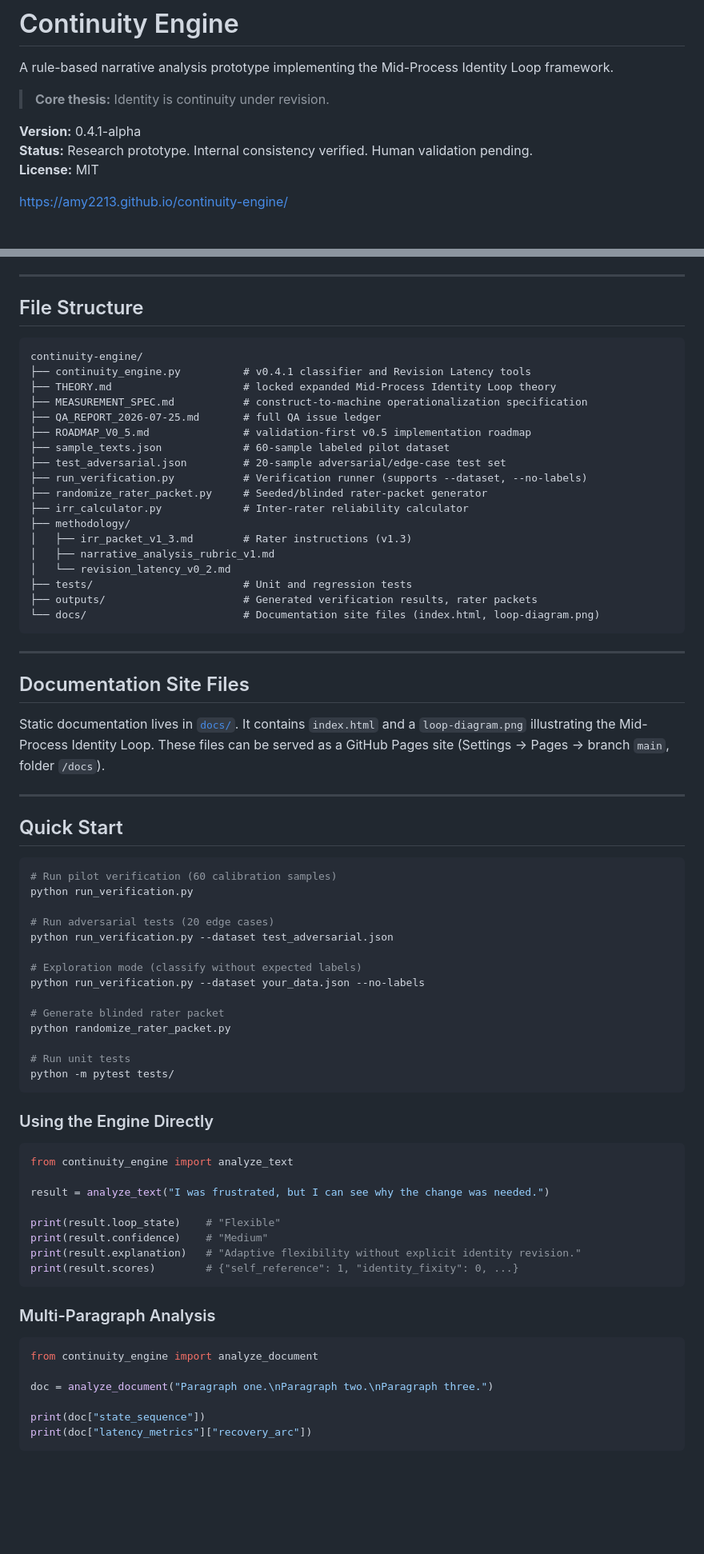
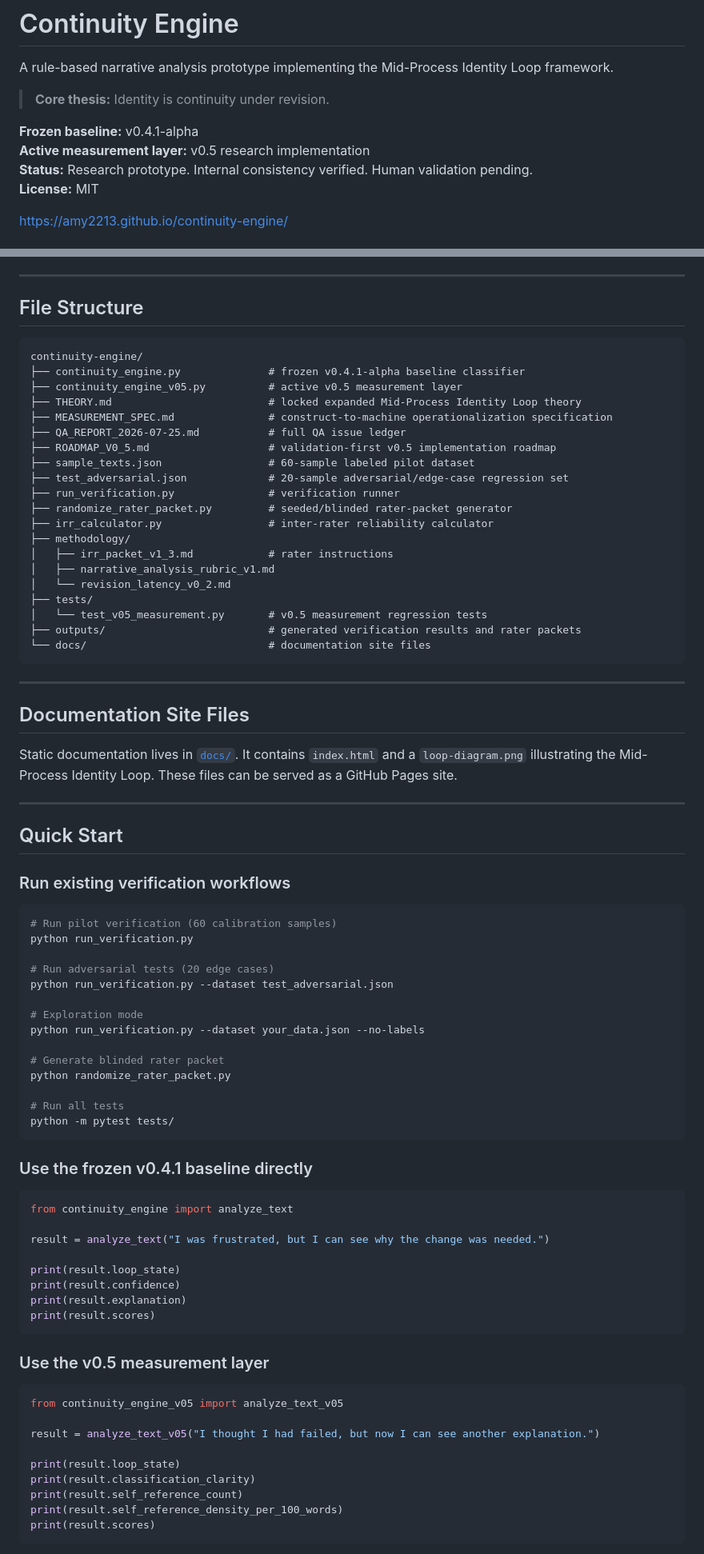
Before and after one commit to amy2213/continuity-engine, a Markdown page: README.md, 2 parts joined by grey strips. Shown at 80% size. GitHub-like rendering; blank space fills up the shorter version.

Commit message:
Sync README with v0.5 implementation
* Sync README with v0.5 measurement layer

* Remove temporary README sync marker

````diff
--- a/README.md
+++ b/README.md
@@ -4,7 +4,8 @@ A rule-based narrative analysis prototype implementing the Mid-Process Identity
 
 > **Core thesis:** Identity is continuity under revision.
 
-**Version:** 0.4.1-alpha
+**Frozen baseline:** v0.4.1-alpha
+**Active measurement layer:** v0.5 research implementation
 **Status:** Research prototype. Internal consistency verified. Human validation pending.
 **License:** MIT
 
@@ -118,36 +151,40 @@ See [`THEORY.md`](THEORY.md) for the full locked formulation.
 
 ## File Structure
 
-```
+```text
 continuity-engine/
-├── continuity_engine.py          # v0.4.1 classifier and Revision Latency tools
-├── THEORY.md                     # locked expanded Mid-Process Identity Loop theory
-├── MEASUREMENT_SPEC.md           # construct-to-machine operationalization specification
-├── QA_REPORT_2026-07-25.md       # full QA issue ledger
-├── ROADMAP_V0_5.md               # validation-first v0.5 implementation roadmap
-├── sample_texts.json             # 60-sample labeled pilot dataset
-├── test_adversarial.json         # 20-sample adversarial/edge-case test set
-├── run_verification.py           # Verification runner (supports --dataset, --no-labels)
-├── randomize_rater_packet.py     # Seeded/blinded rater-packet generator
-├── irr_calculator.py             # Inter-rater reliability calculator
+├── continuity_engine.py              # frozen v0.4.1-alpha baseline classifier
+├── continuity_engine_v05.py          # active v0.5 measurement layer
+├── THEORY.md                         # locked expanded Mid-Process Identity Loop theory
+├── MEASUREMENT_SPEC.md               # construct-to-machine operationalization specification
+├── QA_REPORT_2026-07-25.md           # full QA issue ledger
+├── ROADMAP_V0_5.md                   # validation-first v0.5 implementation roadmap
+├── sample_texts.json                 # 60-sample labeled pilot dataset
+├── test_adversarial.json             # 20-sample adversarial/edge-case regression set
+├── run_verification.py               # verification runner
+├── randomize_rater_packet.py         # seeded/blinded rater-packet generator
+├── irr_calculator.py                 # inter-rater reliability calculator
 ├── methodology/
-│   ├── irr_packet_v1_3.md        # Rater instructions (v1.3)
+│   ├── irr_packet_v1_3.md            # rater instructions
 │   ├── narrative_analysis_rubric_v1.md
 │   └── revision_latency_v0_2.md
-├── tests/                        # Unit and regression tests
-├── outputs/                      # Generated verification results, rater packets
-└── docs/                         # Documentation site files (index.html, loop-diagram.png)
+├── tests/
+│   └── test_v05_measurement.py       # v0.5 measurement regression tests
+├── outputs/                          # generated verification results and rater packets
+└── docs/                             # documentation site files
 ```
 
 ---
 
 ## Documentation Site Files
 
-Static documentation lives in [`docs/`](docs/). It contains `index.html` and a `loop-diagram.png` illustrating the Mid-Process Identity Loop. These files can be served as a GitHub Pages site (Settings → Pages → branch `main`, folder `/docs`).
+Static documentation lives in [`docs/`](docs/). It contains `index.html` and a `loop-diagram.png` illustrating the Mid-Process Identity Loop. These files can be served as a GitHub Pages site.
 
 ---
 
 ## Quick Start
+
+### Run existing verification workflows
 
 ```bash
 # Run pilot verification (60 calibration samples)
@@ -156,37 +193,40 @@ python run_verification.py
 # Run adversarial tests (20 edge cases)
 python run_verification.py --dataset test_adversarial.json
 
-# Exploration mode (classify without expected labels)
+# Exploration mode
 python run_verification.py --dataset your_data.json --no-labels
 
 # Generate blinded rater packet
 python randomize_rater_packet.py
 
-# Run unit tests
+# Run all tests
 python -m pytest tests/
 ```
 
-### Using the Engine Directly
+### Use the frozen v0.4.1 baseline directly
 
 ```python
 from continuity_engine import analyze_text
 
 result = analyze_text("I was frustrated, but I can see why the change was needed.")
 
-print(result.loop_state)    # "Flexible"
-print(result.confidence)    # "Medium"
-print(result.explanation)   # "Adaptive flexibility without explicit identity revision."
-print(result.scores)        # {"self_reference": 1, "identity_fixity": 0, ...}
+print(result.loop_state)
+print(result.confidence)
+print(result.explanation)
+print(result.scores)
 ```
 
-### Multi-Paragraph Analysis
+### Use the v0.5 measurement layer
 
 ```python
-from continuity_engine import analyze_document
+from continuity_engine_v05 import analyze_text_v05
 
-doc = analyze_document("Paragraph one.\nParagraph two.\nParagraph three.")
+result = analyze_text_v05("I thought I had failed, but now I can see another explanation.")
 
-print(doc["state_sequence"])
-print(doc["latency_metrics"]["recovery_arc"])
+print(result.loop_state)
+print(result.classification_clarity)
+print(result.self_reference_count)
+print(result.self_reference_density_per_100_words)
+print(result.scores)
 ```
 
````
Also changed, not shown: other parts of README.md (+120 -57 lines), README_V05_SYNC_NOTES.md (deleted, +0 -1 lines).
